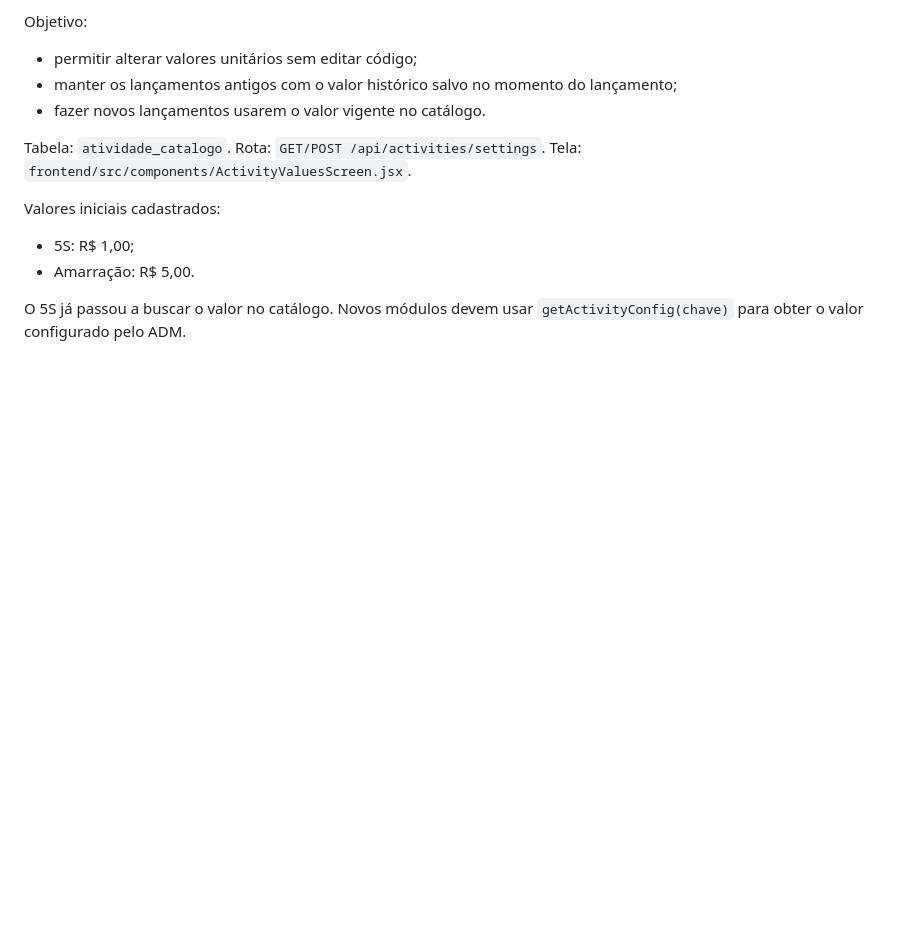
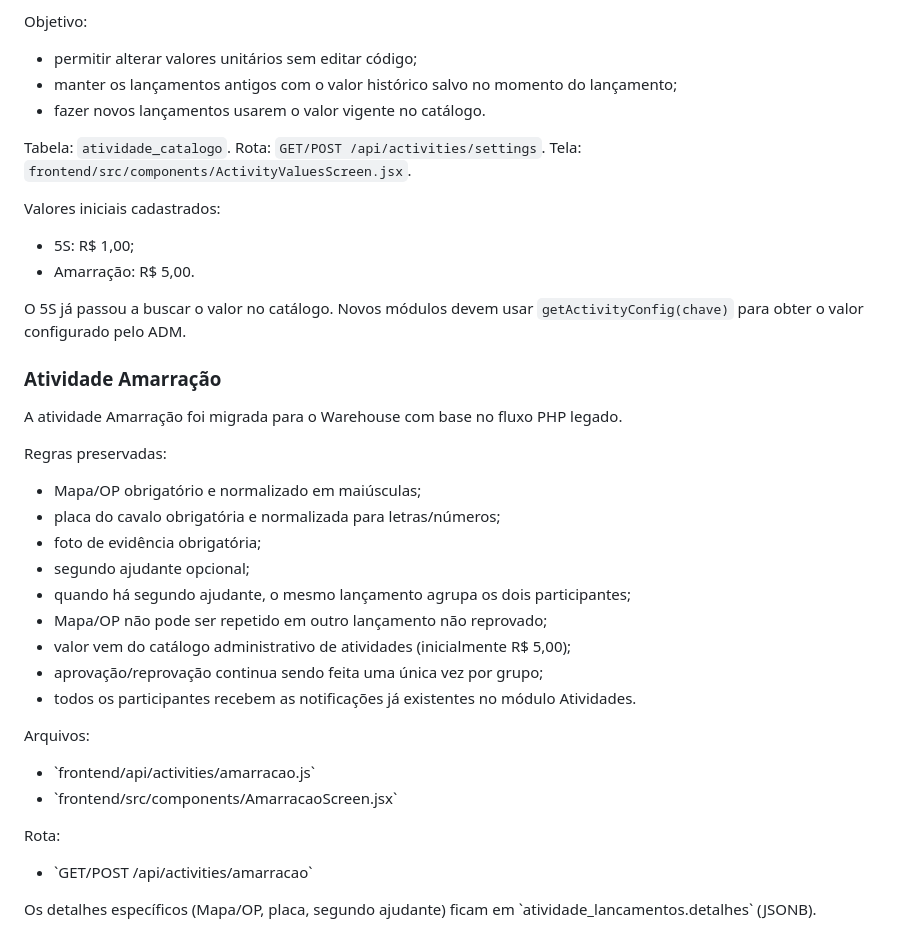
Before and after one commit to cerqueira95/meu, a Markdown page: CONTEXTO_PROJETO.md, the part around the change. Drawn GitHub-style; blank space fills up the shorter version.

Commit message:
docs: registra atividade Amarração

```diff
--- a/CONTEXTO_PROJETO.md
+++ b/CONTEXTO_PROJETO.md
@@ -198,3 +198,28 @@ Valores iniciais cadastrados:
 - Amarração: R$ 5,00.
 
 O 5S já passou a buscar o valor no catálogo. Novos módulos devem usar `getActivityConfig(chave)` para obter o valor configurado pelo ADM.
+
+
+### Atividade Amarração
+
+A atividade Amarração foi migrada para o Warehouse com base no fluxo PHP legado.
+
+Regras preservadas:
+- Mapa/OP obrigatório e normalizado em maiúsculas;
+- placa do cavalo obrigatória e normalizada para letras/números;
+- foto de evidência obrigatória;
+- segundo ajudante opcional;
+- quando há segundo ajudante, o mesmo lançamento agrupa os dois participantes;
+- Mapa/OP não pode ser repetido em outro lançamento não reprovado;
+- valor vem do catálogo administrativo de atividades (inicialmente R$ 5,00);
+- aprovação/reprovação continua sendo feita uma única vez por grupo;
+- todos os participantes recebem as notificações já existentes no módulo Atividades.
+
+Arquivos:
+- \`frontend/api/activities/amarracao.js\`
+- \`frontend/src/components/AmarracaoScreen.jsx\`
+
+Rota:
+- \`GET/POST /api/activities/amarracao\`
+
+Os detalhes específicos (Mapa/OP, placa, segundo ajudante) ficam em \`atividade_lancamentos.detalhes\` (JSONB).
```
